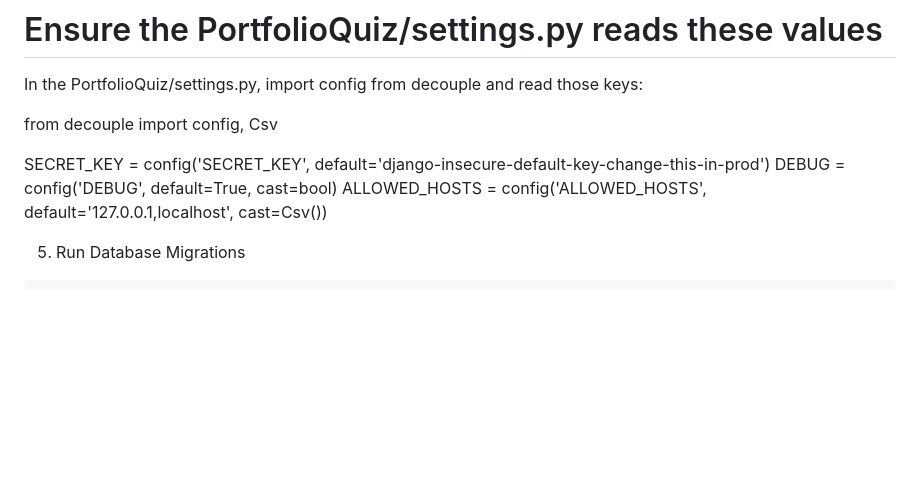
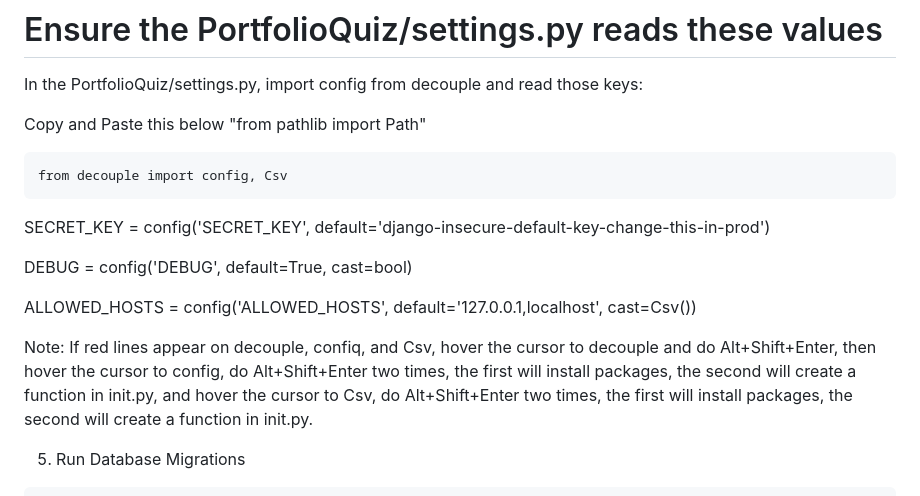
Before and after one commit to KohlYumul/PortfolioQuiz1Yumul, a Markdown page: README.md, the part around the change. GitHub-like rendering; blank space fills up the shorter version.

Commit message:
Update README with project details and setup instructions

````diff
--- a/README.md
+++ b/README.md
@@ -62,12 +62,18 @@ copy .env.example .env
 # Ensure the PortfolioQuiz/settings.py reads these values
 In the PortfolioQuiz/settings.py, import config from decouple and read those keys:
 
+Copy and Paste this below "from pathlib import Path"
+```
 from decouple import config, Csv
+```
 
 SECRET_KEY = config('SECRET_KEY', default='django-insecure-default-key-change-this-in-prod')
+
 DEBUG = config('DEBUG', default=True, cast=bool)
+
 ALLOWED_HOSTS = config('ALLOWED_HOSTS', default='127.0.0.1,localhost', cast=Csv())
 
+Note: If red lines appear on decouple, confiq, and Csv, hover the cursor to decouple and do Alt+Shift+Enter, then hover the cursor to config, do Alt+Shift+Enter two times, the first will install packages, the second will create a function in init.py, and hover the cursor to Csv, do Alt+Shift+Enter two times, the first will install packages, the second will create a function in init.py.
 
 5. Run Database Migrations
 
````
